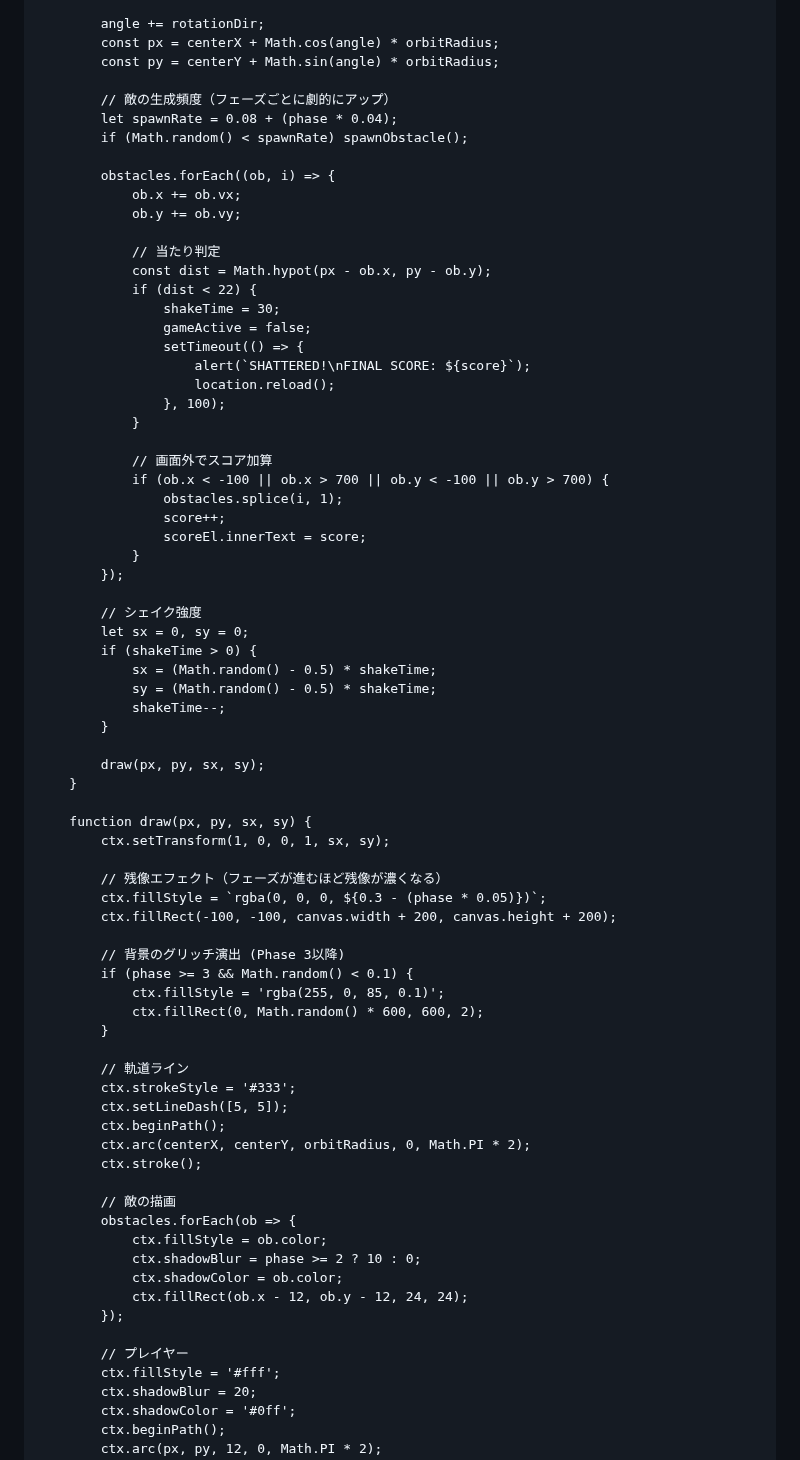
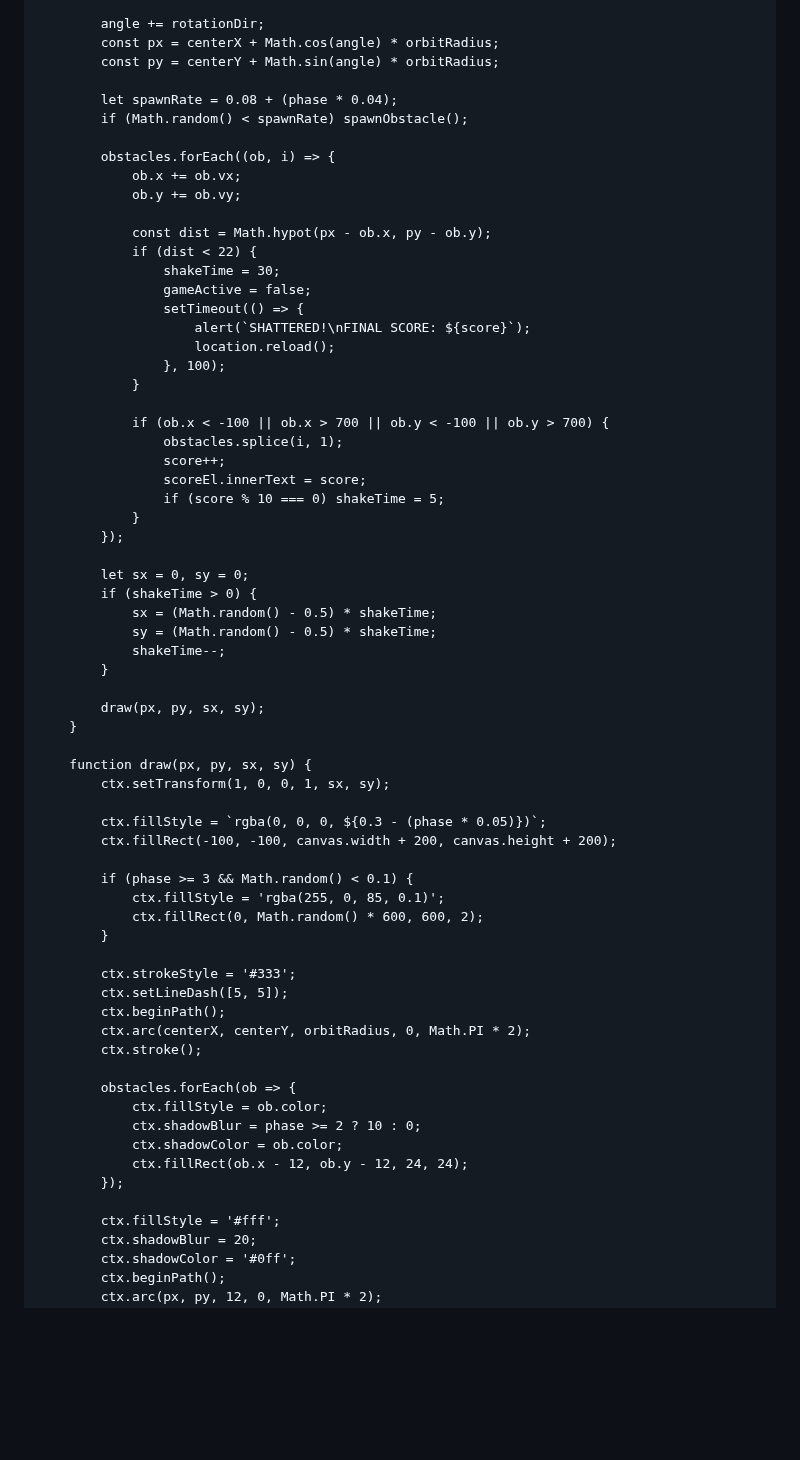
Before and after one commit to soulkin19/Game, a Markdown page: README.md, the part around one of its changes. GitHub-like rendering; blank space fills up the shorter version.

```diff
--- a/README.md
+++ b/README.md
@@ -69,7 +101,6 @@
             const px = centerX + Math.cos(angle) * orbitRadius;
             const py = centerY + Math.sin(angle) * orbitRadius;
 
-            // 敵の生成頻度（フェーズごとに劇的にアップ）
             let spawnRate = 0.08 + (phase * 0.04);
             if (Math.random() < spawnRate) spawnObstacle();
 
@@ -77,7 +108,6 @@
                 ob.x += ob.vx;
                 ob.y += ob.vy;
 
-                // 当たり判定
                 const dist = Math.hypot(px - ob.x, py - ob.y);
                 if (dist < 22) {
                     shakeTime = 30;
@@ -88,15 +118,14 @@
                     }, 100);
                 }
 
-                // 画面外でスコア加算
                 if (ob.x < -100 || ob.x > 700 || ob.y < -100 || ob.y > 700) {
                     obstacles.splice(i, 1);
                     score++;
                     scoreEl.innerText = score;
+                    if (score % 10 === 0) shakeTime = 5;
                 }
             });
 
-            // シェイク強度
             let sx = 0, sy = 0;
             if (shakeTime > 0) {
                 sx = (Math.random() - 0.5) * shakeTime;
@@ -110,24 +139,20 @@
         function draw(px, py, sx, sy) {
             ctx.setTransform(1, 0, 0, 1, sx, sy);
 
-            // 残像エフェクト（フェーズが進むほど残像が濃くなる）
             ctx.fillStyle = `rgba(0, 0, 0, ${0.3 - (phase * 0.05)})`;
             ctx.fillRect(-100, -100, canvas.width + 200, canvas.height + 200);
 
-            // 背景のグリッチ演出 (Phase 3以降)
             if (phase >= 3 && Math.random() < 0.1) {
                 ctx.fillStyle = 'rgba(255, 0, 85, 0.1)';
                 ctx.fillRect(0, Math.random() * 600, 600, 2);
             }
 
-            // 軌道ライン
             ctx.strokeStyle = '#333';
             ctx.setLineDash([5, 5]);
             ctx.beginPath();
             ctx.arc(centerX, centerY, orbitRadius, 0, Math.PI * 2);
             ctx.stroke();
 
-            // 敵の描画
             obstacles.forEach(ob => {
                 ctx.fillStyle = ob.color;
                 ctx.shadowBlur = phase >= 2 ? 10 : 0;
@@ -135,7 +160,6 @@
                 ctx.fillRect(ob.x - 12, ob.y - 12, 24, 24);
             });
 
-            // プレイヤー
             ctx.fillStyle = '#fff';
             ctx.shadowBlur = 20;
             ctx.shadowColor = '#0ff';
```
Also changed, not shown: other parts of README.md (+40 -8 lines).
